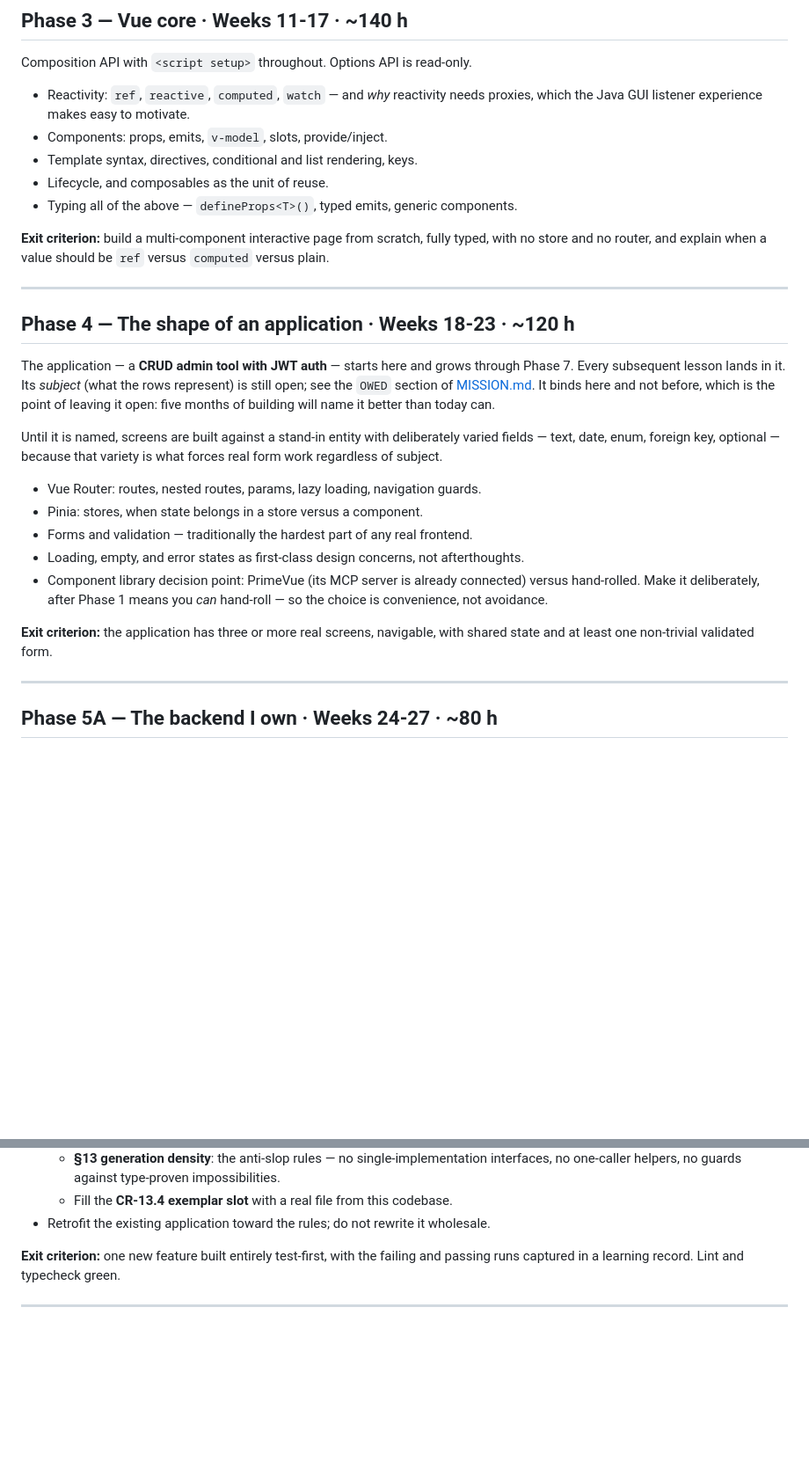
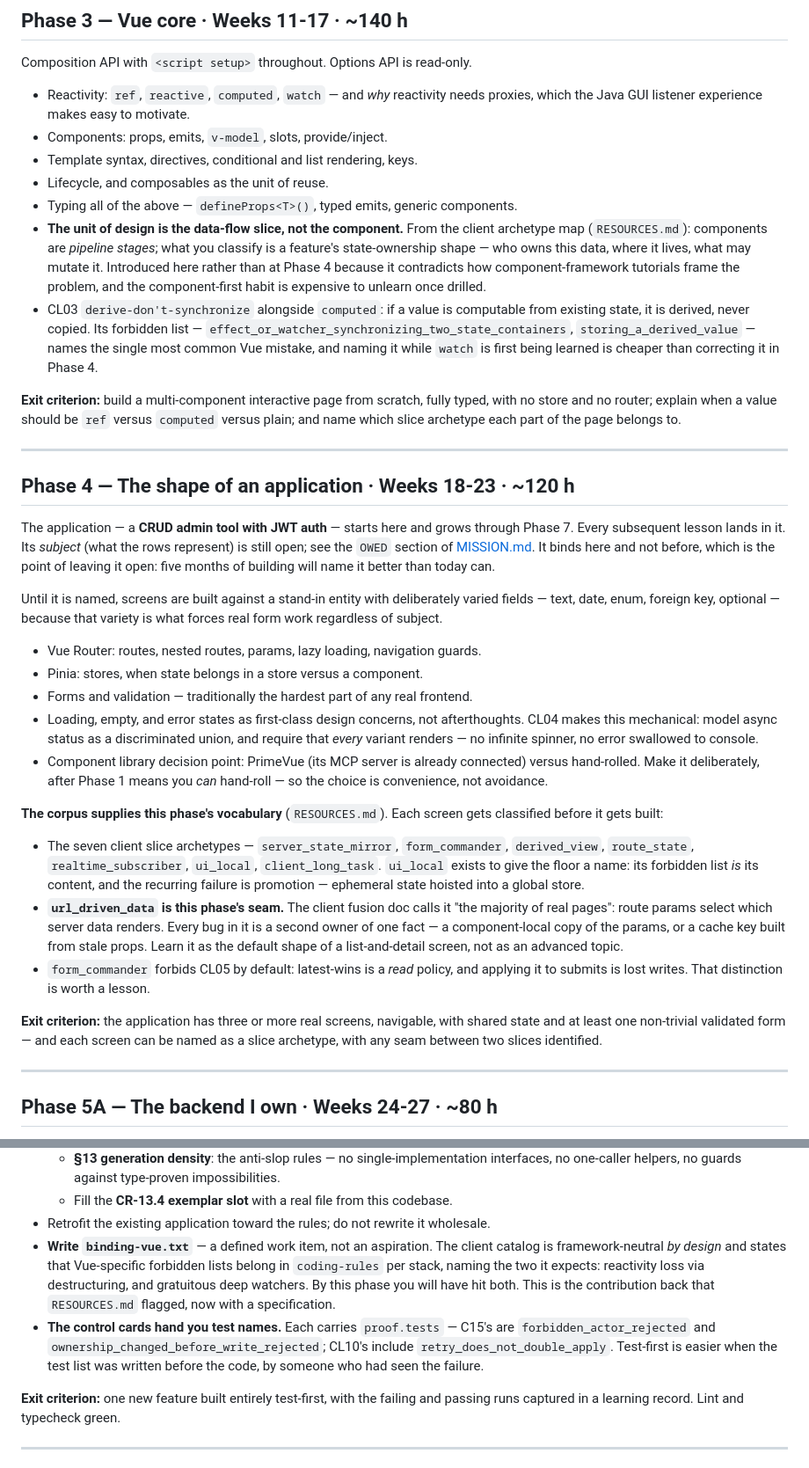
Before and after one commit to vvanagas/learn_vue, a Markdown page: LEARNING-PLAN.md, 2 parts joined by grey strips. Shown at 88% size. Drawn GitHub-style; blank space fills up the shorter version.

Commit message:
Fold the archetype corpus into the phase plan
The previous commit called two corpus findings plan-changing, then changed
only RESOURCES.md and a learning record. LEARNING-PLAN.md still had no trace
of the corpus -- the stale-doc failure its own Review points section warns
about. A finding recorded in a learning record does not propagate itself.

Phase 3 gains the data-flow-slice framing, placed earlier than the learning
record suggested because the component-first habit is expensive to unlearn,
plus CL03 taught beside computed/watch. Phase 4 gains the seven slice
archetypes and names url_driven_data as its seam. Phase 5A names the three
server cards and flags C15's forbidden list as a FastAPI trap list. Phase 5B
replaces its open-gap language with the closure. Phase 6 promotes
binding-vue.txt to a specified work item and points at the cards' proof.tests
as a source of test names.

Three exit criteria tightened to require classification, not just working code.

```diff
--- a/LEARNING-PLAN.md
+++ b/LEARNING-PLAN.md
@@ -89,10 +89,22 @@ Composition API with `<script setup>` throughout. Options API is read-only.
 - Template syntax, directives, conditional and list rendering, keys.
 - Lifecycle, and composables as the unit of reuse.
 - Typing all of the above — `defineProps<T>()`, typed emits, generic components.
+- **The unit of design is the data-flow slice, not the component.** From the
+  client archetype map (`RESOURCES.md`): components are *pipeline stages*; what
+  you classify is a feature's state-ownership shape — who owns this data, where
+  it lives, what may mutate it. Introduced here rather than at Phase 4 because
+  it contradicts how component-framework tutorials frame the problem, and the
+  component-first habit is expensive to unlearn once drilled.
+- CL03 `derive-don't-synchronize` alongside `computed`: if a value is computable
+  from existing state, it is derived, never copied. Its forbidden list —
+  `effect_or_watcher_synchronizing_two_state_containers`, `storing_a_derived_value`
+  — names the single most common Vue mistake, and naming it while `watch` is
+  first being learned is cheaper than correcting it in Phase 4.
 
 **Exit criterion:** build a multi-component interactive page from scratch,
-fully typed, with no store and no router, and explain when a value should be
-`ref` versus `computed` versus plain.
+fully typed, with no store and no router; explain when a value should be `ref`
+versus `computed` versus plain; and name which slice archetype each part of the
+page belongs to.
 
 ---
 
@@ -112,13 +124,32 @@ what forces real form work regardless of subject.
 - Pinia: stores, when state belongs in a store versus a component.
 - Forms and validation — traditionally the hardest part of any real frontend.
 - Loading, empty, and error states as first-class design concerns, not
-  afterthoughts.
+  afterthoughts. CL04 makes this mechanical: model async status as a
+  discriminated union, and require that *every* variant renders — no infinite
+  spinner, no error swallowed to console.
 - Component library decision point: PrimeVue (its MCP server is already
   connected) versus hand-rolled. Make it deliberately, after Phase 1 means you
   *can* hand-roll — so the choice is convenience, not avoidance.
 
+**The corpus supplies this phase's vocabulary** (`RESOURCES.md`). Each screen
+gets classified before it gets built:
+
+- The seven client slice archetypes — `server_state_mirror`, `form_commander`,
+  `derived_view`, `route_state`, `realtime_subscriber`, `ui_local`,
+  `client_long_task`. `ui_local` exists to give the floor a name: its forbidden
+  list *is* its content, and the recurring failure is promotion — ephemeral
+  state hoisted into a global store.
+- **`url_driven_data` is this phase's seam.** The client fusion doc calls it
+  "the majority of real pages": route params select which server data renders.
+  Every bug in it is a second owner of one fact — a component-local copy of the
+  params, or a cache key built from stale props. Learn it as the default shape
+  of a list-and-detail screen, not as an advanced topic.
+- `form_commander` forbids CL05 by default: latest-wins is a *read* policy, and
+  applying it to submits is lost writes. That distinction is worth a lesson.
+
 **Exit criterion:** the application has three or more real screens, navigable,
-with shared state and at least one non-trivial validated form.
+with shared state and at least one non-trivial validated form — and each screen
+can be named as a slice archetype, with any seam between two slices identified.
 
 ---
 
@@ -190,6 +241,16 @@ components are writable without conscious effort, so rigor has capacity to land.
     impossibilities.
   - Fill the **CR-13.4 exemplar slot** with a real file from this codebase.
 - Retrofit the existing application toward the rules; do not rewrite it wholesale.
+- **Write `binding-vue.txt`** — a defined work item, not an aspiration. The
+  client catalog is framework-neutral *by design* and states that Vue-specific
+  forbidden lists belong in `coding-rules` per stack, naming the two it expects:
+  reactivity loss via destructuring, and gratuitous deep watchers. By this phase
+  you will have hit both. This is the contribution back that `RESOURCES.md`
+  flagged, now with a specification.
+- **The control cards hand you test names.** Each carries `proof.tests` — C15's
+  are `forbidden_actor_rejected` and `ownership_changed_before_write_rejected`;
+  CL10's include `retry_does_not_double_apply`. Test-first is easier when the
+  test list was written before the code, by someone who had seen the failure.
 
 **Exit criterion:** one new feature built entirely test-first, with the failing
 and passing runs captured in a learning record. Lint and typecheck green.
```
Also changed, not shown: other parts of LEARNING-PLAN.md (+23 -3 lines).
